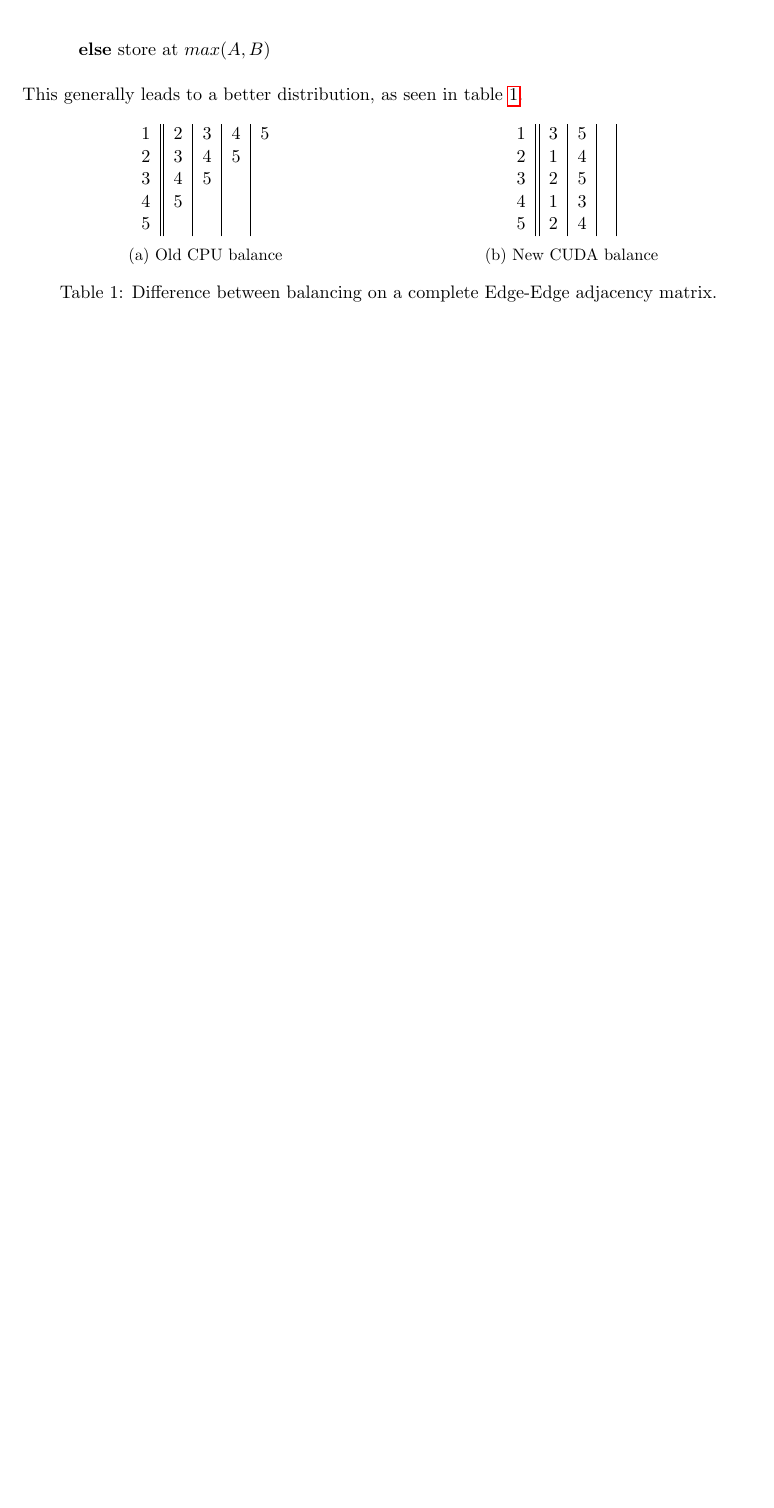
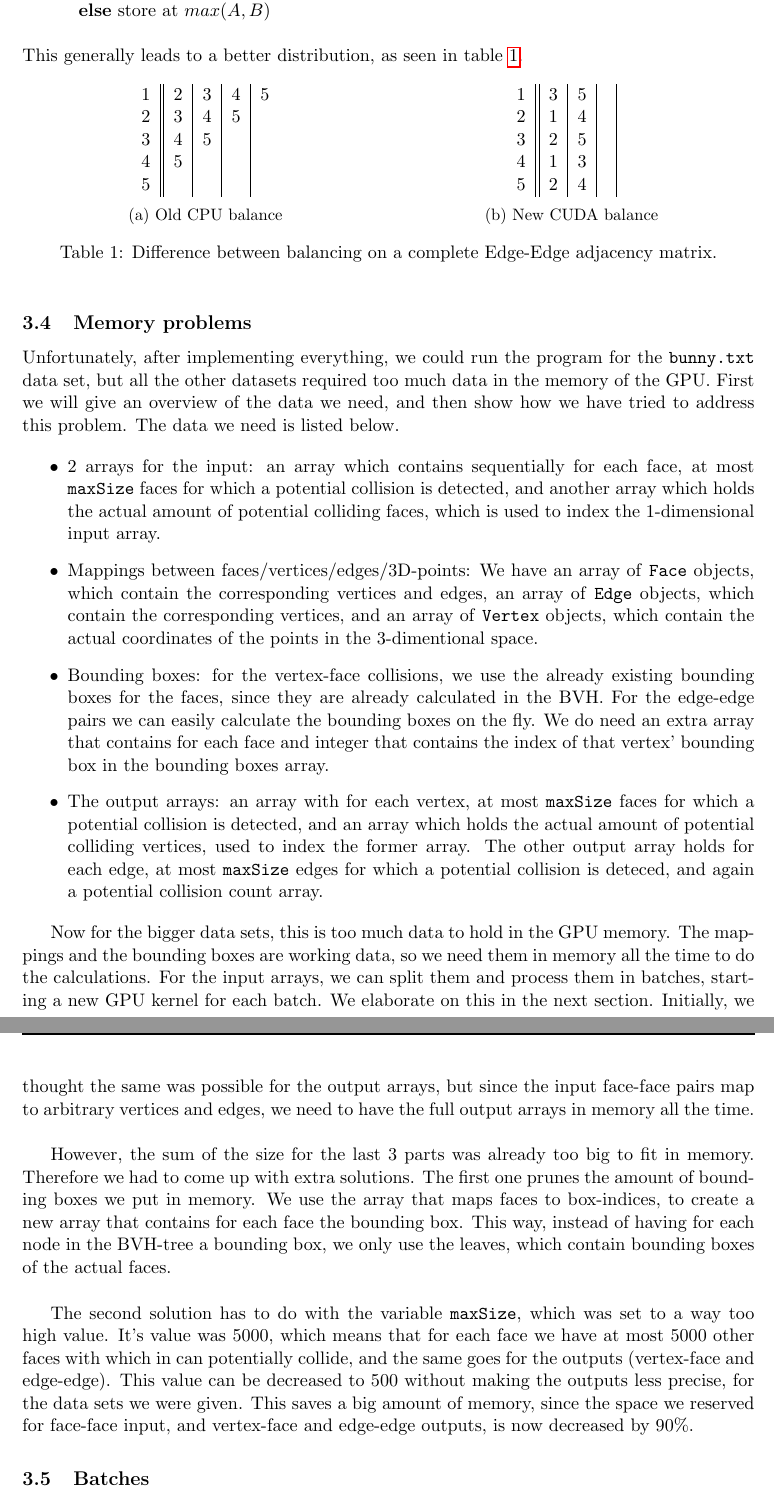
Before and after one commit to timvdalen/massive-data-collisions, a LaTeX paper (report/report.tex, which reads report/solution.tex): part of page 4 of 4 before the commit and two parts of pages 5 and 6 of 7 after it, the two joined at a grey line, cut so that both start at the same text, the shorter picture padded with empty space. Compiled offline with pdfLaTeX.

Commit message:
Report updated

```diff
--- a/report/solution.tex
+++ b/report/solution.tex
@@ -84,3 +90,24 @@ This generally leads to a better distribution, as seen in table \ref{table:balan
 	\caption{Difference between balancing on a complete Edge-Edge adjacency matrix.}
 	\label{table:balance}
 \end{table}
+
+\subsection{Memory problems}
+Unfortunately, after implementing everything, we could run the program for the \texttt{bunny.txt} data set, but all the other datasets required too much data in the memory of the GPU. First we will give an overview of the data we need, and then show how we have tried to address this problem. The data we need is listed below.
+
+\begin{itemize}
+	\item 2 arrays for the input: an array which contains sequentially for each face, at most \texttt{maxSize} faces for which a potential collision is detected, and another array which holds the actual amount of potential colliding faces, which is used to index the 1-dimensional input array.
+	\item Mappings between faces/vertices/edges/3D-points: We have an array of \texttt{Face} objects, which contain the corresponding vertices and edges, an array of \texttt{Edge} objects, which contain the corresponding vertices, and an array of \texttt{Vertex} objects, which contain the actual coordinates of the points in the 3-dimentional space.
+	\item Bounding boxes: for the vertex-face collisions, we use the already existing bounding boxes for the faces, since they are already calculated in the BVH. For the edge-edge pairs we can easily calculate the bounding boxes on the fly. We do need an extra array that contains for each face and integer that contains the index of that vertex' bounding box in the bounding boxes array.
+	\item The output arrays: an array with for each vertex, at most \texttt{maxSize} faces for which a potential collision is detected, and an array which holds the actual amount of potential colliding vertices, used to index the former array. The other output array holds for each edge, at most \texttt{maxSize} edges for which a potential collision is deteced, and again a potential collision count array.
+\end{itemize}
+
+Now for the bigger data sets, this is too much data to hold in the GPU memory. The mappings and the bounding boxes are working data, so we need them in memory all the time to do the calculations. For the input arrays, we can split them and process them in batches, starting a new GPU kernel for each batch. We elaborate on this in the next section. Initially, we thought the same was possible for the output arrays, but since the input face-face pairs map to arbitrary vertices and edges, we need to have the full output arrays in memory all the time.\\
+
+However, the sum of the size for the last 3 parts was already too big to fit in memory. Therefore we had to come up with extra solutions. The first one prunes the amount of bounding boxes we put in memory. We use the array that maps faces to box-indices, to create a new array that contains for each face the bounding box. This way, instead of having for each node in the BVH-tree a bounding box, we only use the leaves, which contain bounding boxes of the actual faces.\\
+
+The second solution has to do with the variable \texttt{maxSize}, which was set to a way too high value. It's value was 5000, which means that for each face we have at most 5000 other faces with which in can potentially collide, and the same goes for the outputs (vertex-face and edge-edge). This value can be decreased to 500 without making the outputs less precise, for the data sets we were given. This saves a big amount of memory, since the space we reserved for face-face input, and vertex-face and edge-edge outputs, is now decreased by 90\%.
+
+\subsection{Batches}
+Even if the solutions for the memory problem in the previous section are not enough to get the program running, we can split the input array, so that we save some memory there. The downside is that we do a lot more smaller transfers from the host to the device, and we use less parallellism, since there is less data available for parallel execution in each batch. So there is a big tradeoff to be made here, but it might be neccessary to get the program running on the GPU, for certain data sets.\\
+
+The idea of the batching is as follows: We keep on splitting the data in 2, so the first split gives us 2 half input arrays, the second split 4 kwarter input arrays and so on. As soon as we find that one part of the input array fits in memory with the rest of the data, we stop the splitting proces. We then transfer only reserve memory for and transfer the smaller part of the input onto the GPU. There are less threads processing at this point, but there is still parallellism. When all the threads have finished, we load the next part of the input in the GPU memory and make a new kernel call. This process is repeated until all the parts of the input have been processed, At the end of the input array we have to be careful, because the last remainder of the input does not necessarily have the same size as its predecessors. This means that we have to make sure that we only process the remaining part, and not the (no longer useful) data that is in the remaining space we reserved in GPU memory.
```
Also changed, not shown: report/Threads.pdf (added), report/solution.tex (10 more changed lines), 1 other file.
